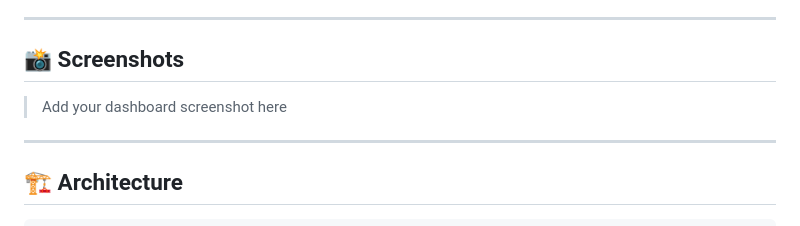
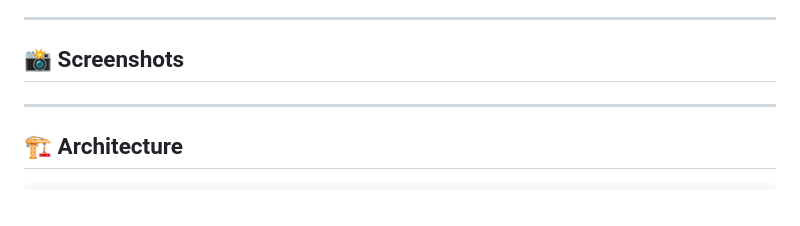
Before and after one commit to MadhusaiPathakoti/distributed-task-queue, a Markdown page: README.md, the part around the change. Rendered like a GitHub page.

Commit message:
Update README to remove screenshot placeholder
Remove placeholder text for dashboard screenshot

```diff
--- a/README.md
+++ b/README.md
@@ -9,7 +9,7 @@ A production-grade distributed task queue system built with FastAPI, Redis, and
 
 ## 📸 Screenshots
 
-> Add your dashboard screenshot here
+
 
 ---
 
```
